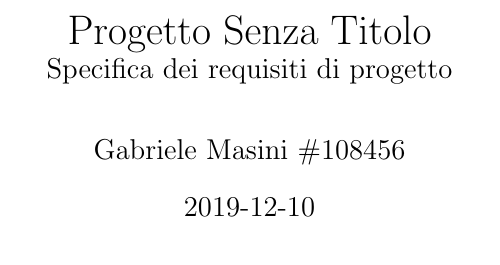
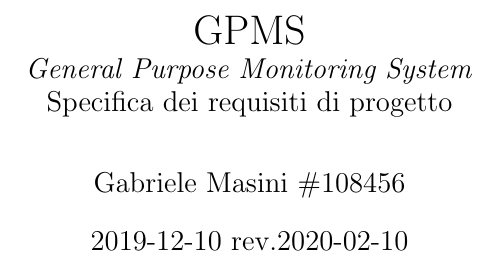
Before and after one commit to gmasini97/tesina-ingegneria-software, a LaTeX document (108456-masini.tex): part of page 1 of 19, cut at the place of the change. Compiled offline with pdfLaTeX.

Commit message:
finally a title

```diff
--- a/108456-masini.tex
+++ b/108456-masini.tex
@@ -26,10 +26,12 @@
   breaklines=true
 }
 
-\newcommand{\srswrapfigwidth}{0.44\textwidth}
+\newcommand{\srsnomeprogetto}{GPMS}
+\newcommand{\srslongnomeprogetto}{General Purpose Monitoring System}
 \newcommand{\srsdbname}{CouchDB}
 \newcommand{\srsavlibname}{ffmpeg}
-\newcommand{\srsnomeprogetto}{Progetto Senza Titolo}
+
+\newcommand{\srswrapfigwidth}{0.44\textwidth}
 \newcommand{\srsrtcol}{0.18\linewidth}
 \newcommand{\srsrtcoll}{0.32\linewidth}
 \newcommand{\srsrtcolll}{0.32\linewidth}
@@ -74,9 +76,10 @@
 
 \title{
     \srsnomeprogetto\linebreak
+    \large \textit \srslongnomeprogetto \linebreak
     \large Specifica dei requisiti di progetto}
 \author{Gabriele Masini \#108456}
-\date{2019-12-10}
+\date{2019-12-10 rev.2020-02-10}
 
 \begin{document}
 
```
Also changed, not shown: 108456-masini.pdf.
